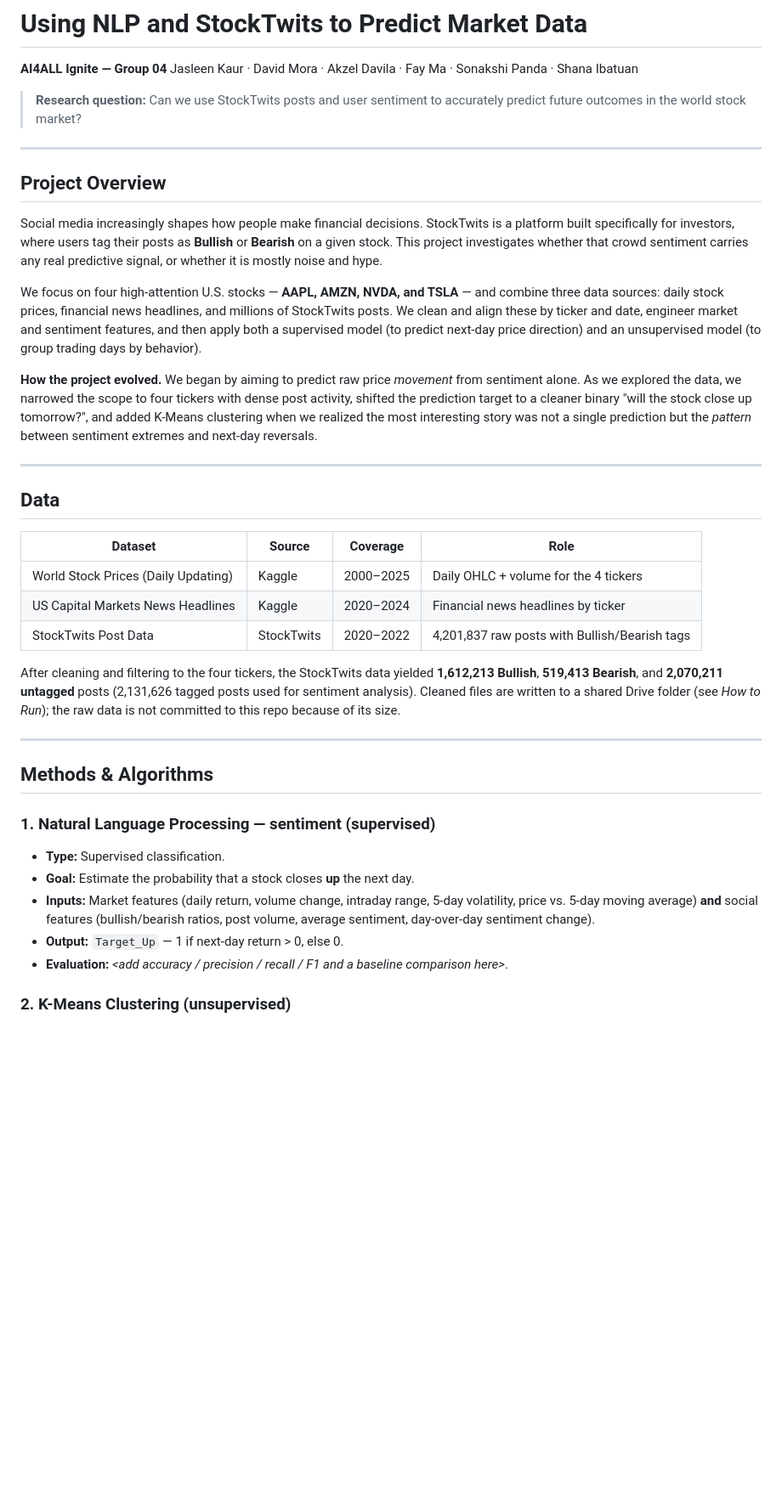
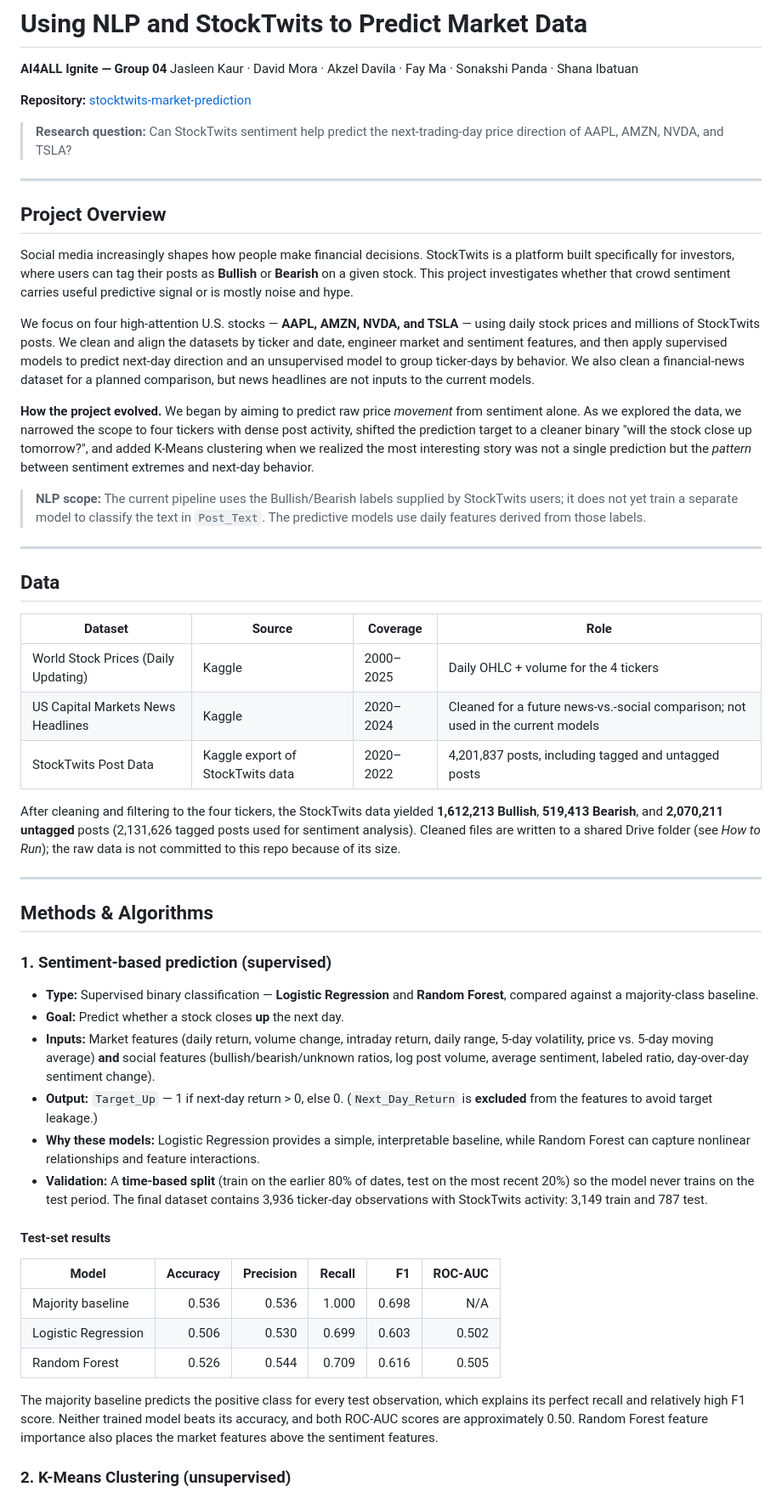
Before and after one commit to sonakshipanda/stocktwits-market-prediction, a Markdown page: README.md, the part around one of its changes. Shown at 85% size. Drawn GitHub-style; blank space fills up the shorter version.

```diff
--- a/README.md
+++ b/README.md
@@ -3,17 +3,21 @@
 **AI4ALL Ignite — Group 04**
 Jasleen Kaur · David Mora · Akzel Davila · Fay Ma · Sonakshi Panda · Shana Ibatuan
 
-> **Research question:** Can we use StockTwits posts and user sentiment to accurately predict future outcomes in the world stock market?
+**Repository:** [stocktwits-market-prediction](https://github.com/sonakshipanda/stocktwits-market-prediction)
+
+> **Research question:** Can StockTwits sentiment help predict the next-trading-day price direction of AAPL, AMZN, NVDA, and TSLA?
 
 ---
 
 ## Project Overview
 
-Social media increasingly shapes how people make financial decisions. StockTwits is a platform built specifically for investors, where users tag their posts as **Bullish** or **Bearish** on a given stock. This project investigates whether that crowd sentiment carries any real predictive signal, or whether it is mostly noise and hype.
+Social media increasingly shapes how people make financial decisions. StockTwits is a platform built specifically for investors, where users can tag their posts as **Bullish** or **Bearish** on a given stock. This project investigates whether that crowd sentiment carries useful predictive signal or is mostly noise and hype.
 
-We focus on four high-attention U.S. stocks — **AAPL, AMZN, NVDA, and TSLA** — and combine three data sources: daily stock prices, financial news headlines, and millions of StockTwits posts. We clean and align these by ticker and date, engineer market and sentiment features, and then apply both a supervised model (to predict next-day price direction) and an unsupervised model (to group trading days by behavior).
+We focus on four high-attention U.S. stocks — **AAPL, AMZN, NVDA, and TSLA** — using daily stock prices and millions of StockTwits posts. We clean and align the datasets by ticker and date, engineer market and sentiment features, and then apply supervised models to predict next-day direction and an unsupervised model to group ticker-days by behavior. We also clean a financial-news dataset for a planned comparison, but news headlines are not inputs to the current models.
 
-**How the project evolved.** We began by aiming to predict raw price *movement* from sentiment alone. As we explored the data, we narrowed the scope to four tickers with dense post activity, shifted the prediction target to a cleaner binary "will the stock close up tomorrow?", and added K-Means clustering when we realized the most interesting story was not a single prediction but the *pattern* between sentiment extremes and next-day reversals.
+**How the project evolved.** We began by aiming to predict raw price *movement* from sentiment alone. As we explored the data, we narrowed the scope to four tickers with dense post activity, shifted the prediction target to a cleaner binary "will the stock close up tomorrow?", and added K-Means clustering when we realized the most interesting story was not a single prediction but the *pattern* between sentiment extremes and next-day behavior.
+
+> **NLP scope:** The current pipeline uses the Bullish/Bearish labels supplied by StockTwits users; it does not yet train a separate model to classify the text in `Post_Text`. The predictive models use daily features derived from those labels.
 
 ---
 
@@ -22,8 +26,8 @@ We focus on four high-attention U.S. stocks — **AAPL, AMZN, NVDA, and TSLA**
 | Dataset | Source | Coverage | Role |
 |---|---|---|---|
 | World Stock Prices (Daily Updating) | Kaggle | 2000–2025 | Daily OHLC + volume for the 4 tickers |
-| US Capital Markets News Headlines | Kaggle | 2020–2024 | Financial news headlines by ticker |
-| StockTwits Post Data | StockTwits | 2020–2022 | 4,201,837 raw posts with Bullish/Bearish tags |
+| US Capital Markets News Headlines | Kaggle | 2020–2024 | Cleaned for a future news-vs.-social comparison; not used in the current models |
+| StockTwits Post Data | Kaggle export of StockTwits data | 2020–2022 | 4,201,837 posts, including tagged and untagged posts |
 
 After cleaning and filtering to the four tickers, the StockTwits data yielded **1,612,213 Bullish**, **519,413 Bearish**, and **2,070,211 untagged** posts (2,131,626 tagged posts used for sentiment analysis). Cleaned files are written to a shared Drive folder (see *How to Run*); the raw data is not committed to this repo because of its size.
 
@@ -31,13 +35,24 @@ After cleaning and filtering to the four tickers, the StockTwits data yielded **
 
 ## Methods & Algorithms
 
-### 1. Natural Language Processing — sentiment (supervised)
+### 1. Sentiment-based prediction (supervised)
 <!-- AKZEL: fill in model details + evaluation once finalized -->
-- **Type:** Supervised classification.
-- **Goal:** Estimate the probability that a stock closes **up** the next day.
-- **Inputs:** Market features (daily return, volume change, intraday range, 5-day volatility, price vs. 5-day moving average) **and** social features (bullish/bearish ratios, post volume, average sentiment, day-over-day sentiment change).
-- **Output:** `Target_Up` — 1 if next-day return > 0, else 0.
-- **Evaluation:** _<add accuracy / precision / recall / F1 and a baseline comparison here>_.
+- **Type:** Supervised binary classification — **Logistic Regression** and **Random Forest**, compared against a majority-class baseline.
+- **Goal:** Predict whether a stock closes **up** the next day.
+- **Inputs:** Market features (daily return, volume change, intraday return, daily range, 5-day volatility, price vs. 5-day moving average) **and** social features (bullish/bearish/unknown ratios, log post volume, average sentiment, labeled ratio, day-over-day sentiment change).
+- **Output:** `Target_Up` — 1 if next-day return > 0, else 0. (`Next_Day_Return` is **excluded** from the features to avoid target leakage.)
+- **Why these models:** Logistic Regression provides a simple, interpretable baseline, while Random Forest can capture nonlinear relationships and feature interactions.
+- **Validation:** A **time-based split** (train on the earlier 80% of dates, test on the most recent 20%) so the model never trains on the test period. The final dataset contains 3,936 ticker-day observations with StockTwits activity: 3,149 train and 787 test.
+
+#### Test-set results
+
+| Model | Accuracy | Precision | Recall | F1 | ROC-AUC |
+|---|---:|---:|---:|---:|---:|
+| Majority baseline | 0.536 | 0.536 | 1.000 | 0.698 | N/A |
+| Logistic Regression | 0.506 | 0.530 | 0.699 | 0.603 | 0.502 |
+| Random Forest | 0.526 | 0.544 | 0.709 | 0.616 | 0.505 |
+
+The majority baseline predicts the positive class for every test observation, which explains its perfect recall and relatively high F1 score. Neither trained model beats its accuracy, and both ROC-AUC scores are approximately 0.50. Random Forest feature importance also places the market features above the sentiment features.
 
 ### 2. K-Means Clustering (unsupervised)
 - **Type:** Unsupervised clustering.
```
Also changed, not shown: other parts of README.md (+41 -29 lines).
